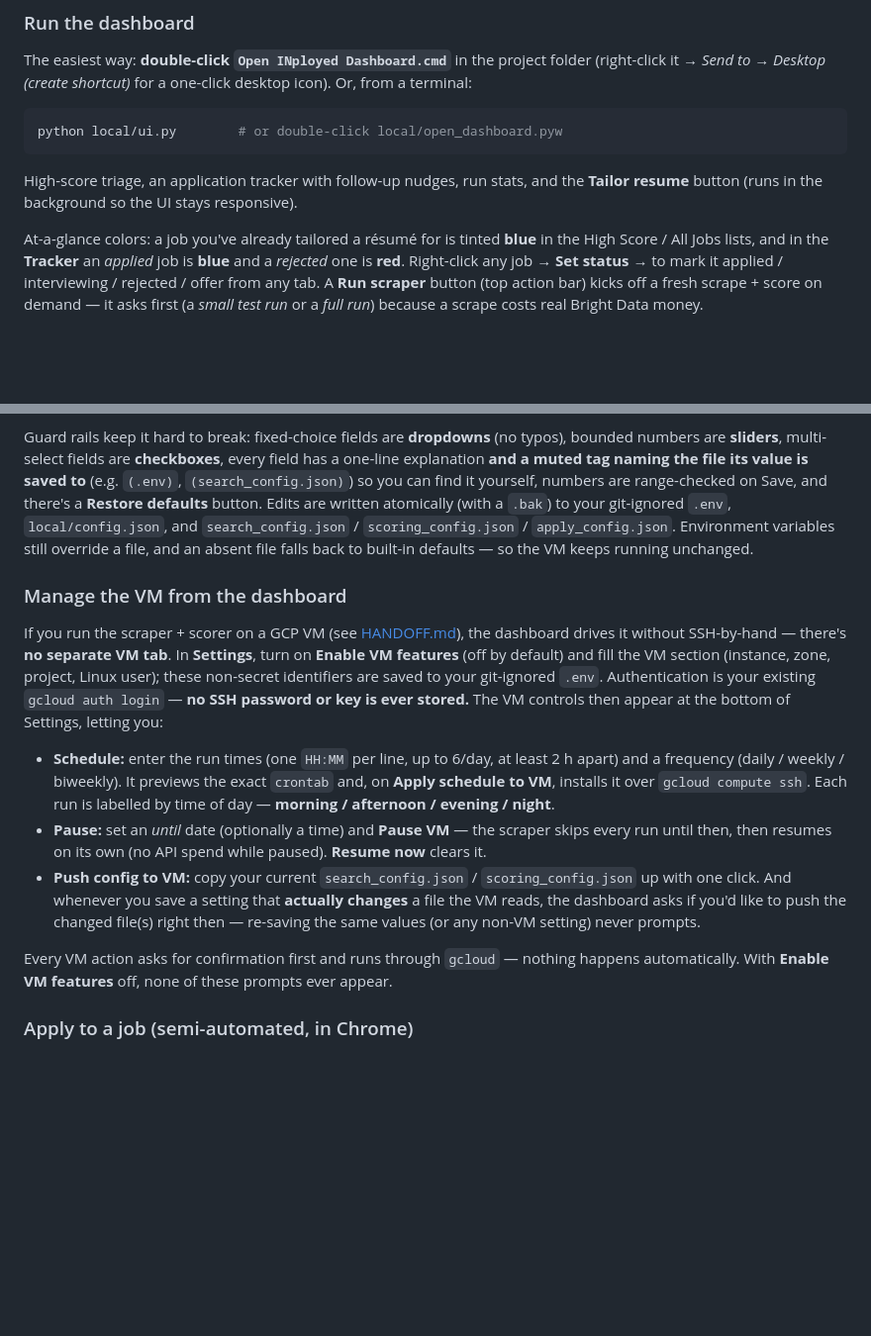
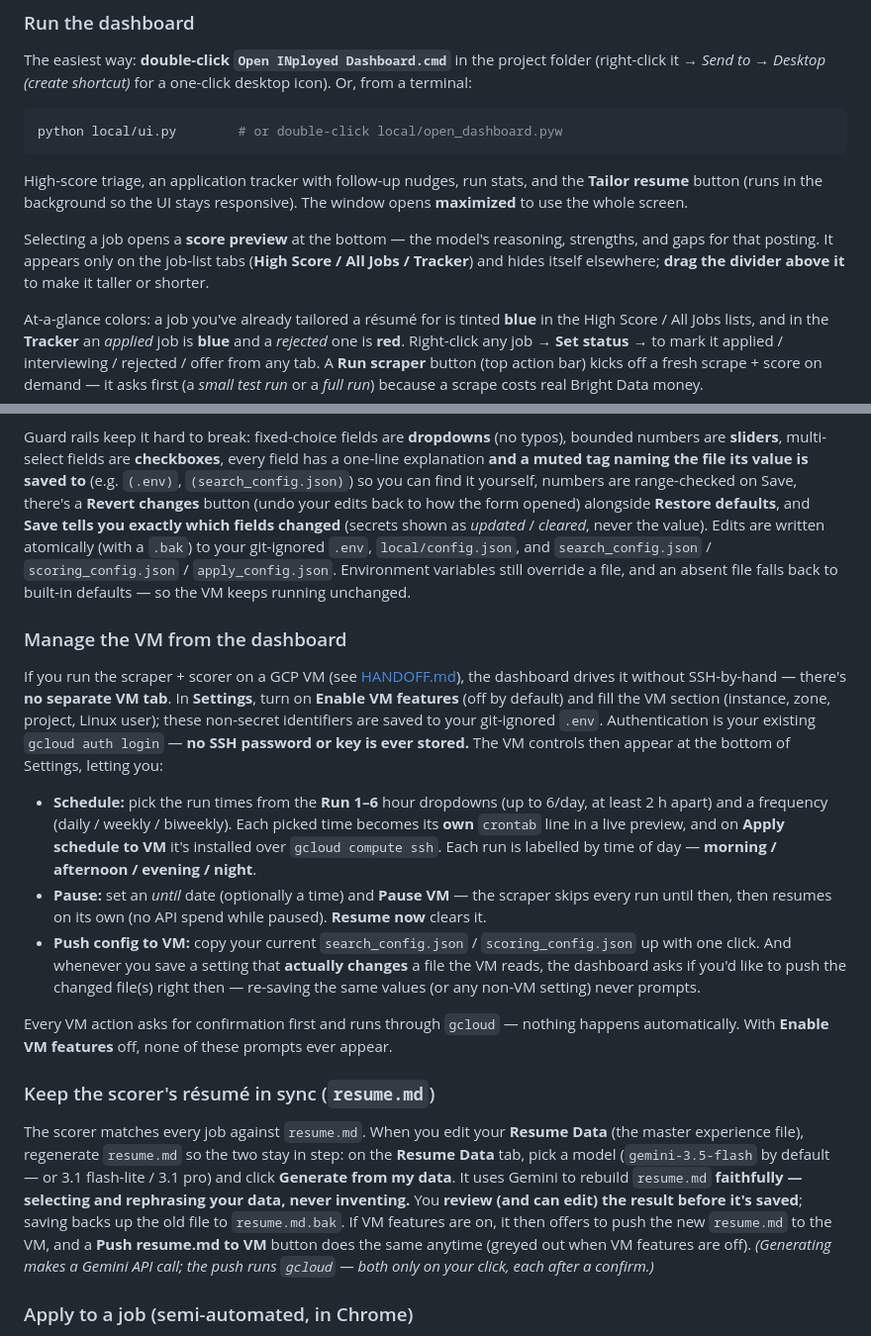
Before and after one commit to yib7/INployed, a Markdown page: README.md, 2 parts joined by grey strips. Shown at 99% size. Rendered like a GitHub page; blank space fills up the shorter version.

Commit message:
docs: README + HANDOFF for Cycle 6 (maximize, revert, save note, preview/sash, resume.md gen) (SP7)

````diff
--- a/README.md
+++ b/README.md
@@ -127,7 +127,13 @@ Or, from a terminal:
 python local/ui.py        # or double-click local/open_dashboard.pyw
 ```
 High-score triage, an application tracker with follow-up nudges, run stats, and the
-**Tailor resume** button (runs in the background so the UI stays responsive).
+**Tailor resume** button (runs in the background so the UI stays responsive). The window
+opens **maximized** to use the whole screen.
+
+Selecting a job opens a **score preview** at the bottom — the model's reasoning,
+strengths, and gaps for that posting. It appears only on the job-list tabs (**High
+Score / All Jobs / Tracker**) and hides itself elsewhere; **drag the divider above it**
+to make it taller or shorter.
 
 At-a-glance colors: a job you've already tailored a résumé for is tinted **blue**
 in the High Score / All Jobs lists, and in the **Tracker** an *applied* job is
@@ -185,7 +191,9 @@ Guard rails keep it hard to break: fixed-choice fields are **dropdowns** (no
 typos), bounded numbers are **sliders**, multi-select fields are **checkboxes**,
 every field has a one-line explanation **and a muted tag naming the file its value
 is saved to** (e.g. `(.env)`, `(search_config.json)`) so you can find it yourself,
-numbers are range-checked on Save, and there's a **Restore defaults** button. Edits
+numbers are range-checked on Save, there's a **Revert changes** button (undo your edits
+back to how the form opened) alongside **Restore defaults**, and **Save tells you exactly
+which fields changed** (secrets shown as *updated* / *cleared*, never the value). Edits
 are written atomically (with a `.bak`) to your git-ignored `.env`,
 `local/config.json`, and `search_config.json` / `scoring_config.json` /
 `apply_config.json`. Environment variables still override a file, and an absent file
@@ -200,9 +208,10 @@ saved to your git-ignored `.env`. Authentication is your existing
 `gcloud auth login` — **no SSH password or key is ever stored.** The VM controls
 then appear at the bottom of Settings, letting you:
 
-- **Schedule:** enter the run times (one `HH:MM` per line, up to 6/day, at least
-  2 h apart) and a frequency (daily / weekly / biweekly). It previews the exact
-  `crontab` and, on **Apply schedule to VM**, installs it over `gcloud compute ssh`.
+- **Schedule:** pick the run times from the **Run 1–6** hour dropdowns (up to 6/day, at
+  least 2 h apart) and a frequency (daily / weekly / biweekly). Each picked time becomes
+  its **own** `crontab` line in a live preview, and on **Apply schedule to VM** it's
+  installed over `gcloud compute ssh`.
   Each run is labelled by time of day — **morning / afternoon / evening / night**.
 - **Pause:** set an *until* date (optionally a time) and **Pause VM** — the scraper
   skips every run until then, then resumes on its own (no API spend while paused).
@@ -215,6 +224,18 @@ then appear at the bottom of Settings, letting you:
 Every VM action asks for confirmation first and runs through `gcloud` — nothing
 happens automatically. With **Enable VM features** off, none of these prompts ever
 appear.
+
+### Keep the scorer's résumé in sync (`resume.md`)
+The scorer matches every job against `resume.md`. When you edit your **Resume Data**
+(the master experience file), regenerate `resume.md` so the two stay in step: on the
+**Resume Data** tab, pick a model (`gemini-3.5-flash` by default — or 3.1 flash-lite /
+3.1 pro) and click **Generate from my data**. It uses Gemini to rebuild `resume.md`
+**faithfully — selecting and rephrasing your data, never inventing.** You **review (and
+can edit) the result before it's saved**; saving backs up the old file to `resume.md.bak`.
+If VM features are on, it then offers to push the new `resume.md` to the VM, and a
+**Push resume.md to VM** button does the same anytime (greyed out when VM features are
+off). *(Generating makes a Gemini API call; the push runs `gcloud` — both only on your
+click, each after a confirm.)*
 
 ### Apply to a job (semi-automated, in Chrome)
 Every tailored résumé folder gets an `apply_data.json` (candidate basics, education,
````
Also changed, not shown: docs/HANDOFF.md (+8 -2 lines).
